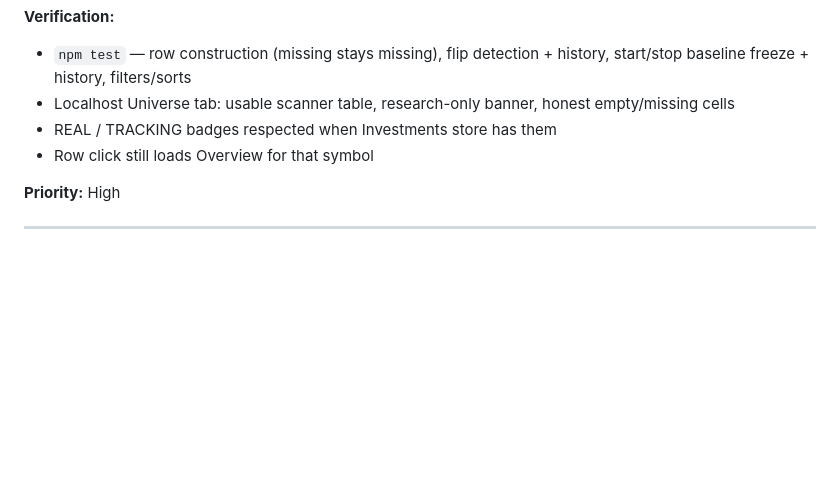
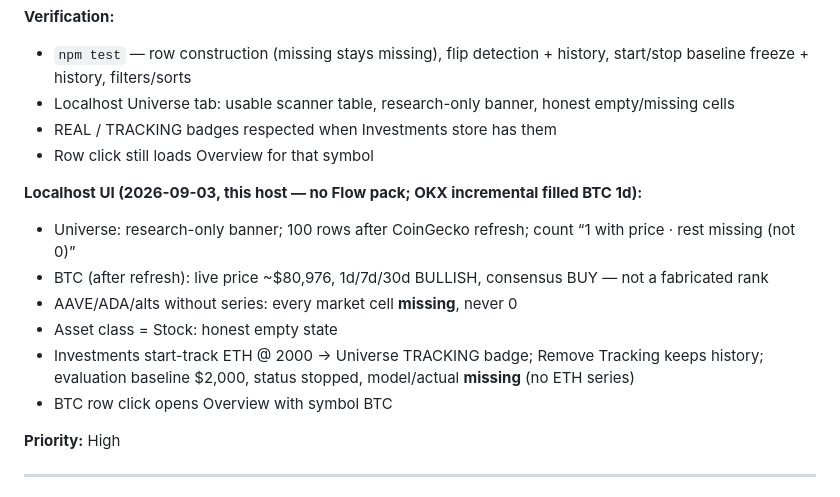
Before and after one commit to klivin/scoreboard, a Markdown page: docs/FEATURE_REQUESTS.md, the part around the change. GitHub-like rendering; blank space fills up the shorter version.

Commit message:
Document localhost scanner verification on the feature request.
Status stays doing. Notes the honest missing cells, BTC live price after OKX refresh, and ETH tracking evaluation.

Co-authored-by: Kevin Weiler <klivin@users.noreply.github.com>

```diff
--- a/docs/FEATURE_REQUESTS.md
+++ b/docs/FEATURE_REQUESTS.md
@@ -494,6 +494,14 @@ curl -sS 'http://localhost:3000/api/series?symbol=BTC&interval=1h&sinceCursor=ok
 - REAL / TRACKING badges respected when Investments store has them
 - Row click still loads Overview for that symbol
 
+**Localhost UI (2026-09-03, this host — no Flow pack; OKX incremental filled BTC 1d):**
+- Universe: research-only banner; 100 rows after CoinGecko refresh; count “1 with price · rest missing (not 0)”
+- BTC (after refresh): live price ~$80,976, 1d/7d/30d BULLISH, consensus BUY — not a fabricated rank
+- AAVE/ADA/alts without series: every market cell **missing**, never 0
+- Asset class = Stock: honest empty state
+- Investments start-track ETH @ 2000 → Universe TRACKING badge; Remove Tracking keeps history; evaluation baseline $2,000, status stopped, model/actual **missing** (no ETH series)
+- BTC row click opens Overview with symbol BTC
+
 **Priority:** High
 
 ---
```
